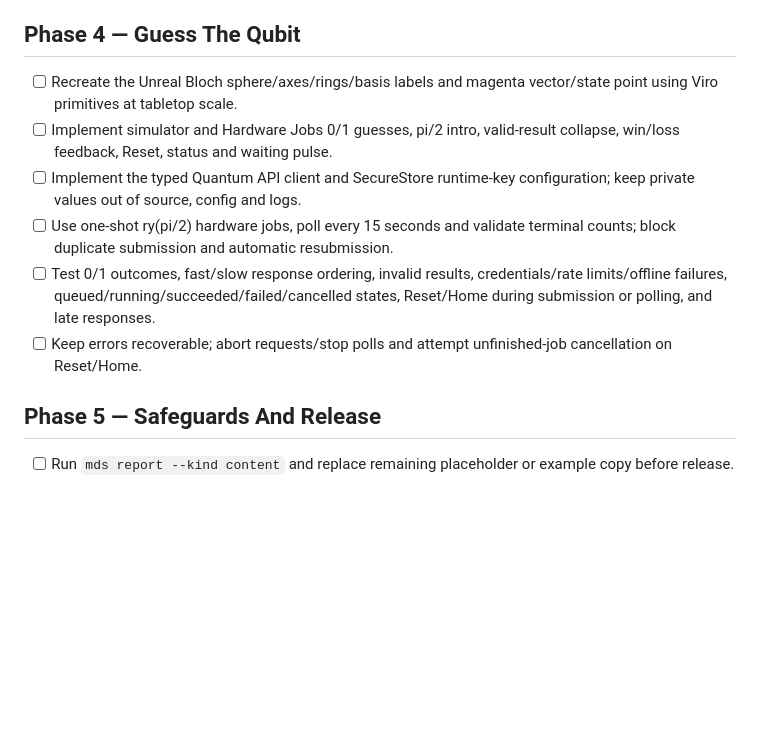
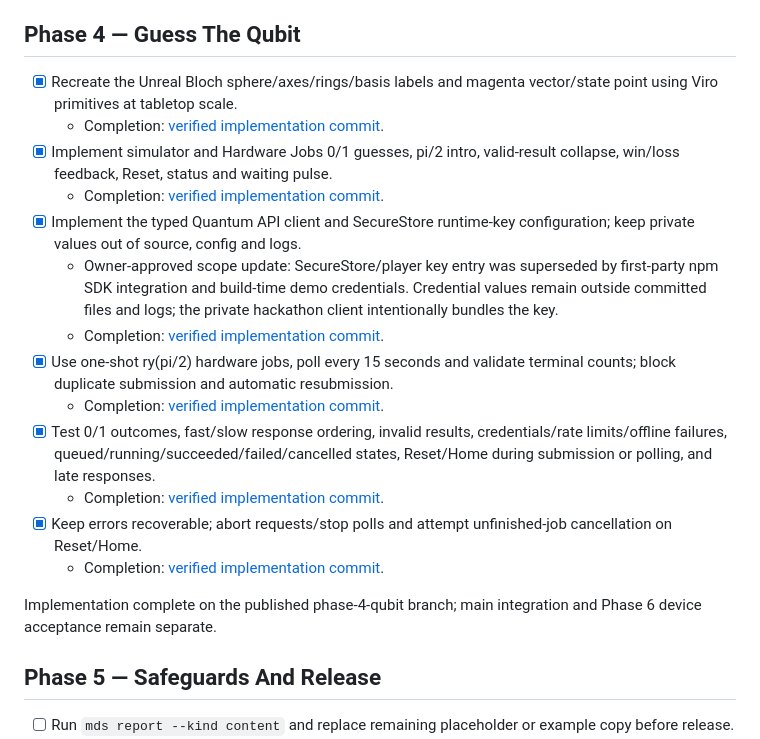
Before and after one commit to DavidJGrimsley/xr-showcase, a Markdown page: project/todo.md, the part around the change. GitHub-like rendering; blank space fills up the shorter version.

Commit message:
docs: complete verified Phase 4 implementation checklist

```diff
--- a/project/todo.md
+++ b/project/todo.md
@@ -80,12 +80,21 @@ Product tasks take precedence over retained starter checklist items. The retaine
 
 ## Phase 4 — Guess The Qubit
 
-- [ ] Recreate the Unreal Bloch sphere/axes/rings/basis labels and magenta vector/state point using Viro primitives at tabletop scale.
-- [ ] Implement simulator and Hardware Jobs 0/1 guesses, pi/2 intro, valid-result collapse, win/loss feedback, Reset, status and waiting pulse.
-- [ ] Implement the typed Quantum API client and SecureStore runtime-key configuration; keep private values out of source, config and logs.
-- [ ] Use one-shot ry(pi/2) hardware jobs, poll every 15 seconds and validate terminal counts; block duplicate submission and automatic resubmission.
-- [ ] Test 0/1 outcomes, fast/slow response ordering, invalid results, credentials/rate limits/offline failures, queued/running/succeeded/failed/cancelled states, Reset/Home during submission or polling, and late responses.
-- [ ] Keep errors recoverable; abort requests/stop polls and attempt unfinished-job cancellation on Reset/Home.
+- [x] Recreate the Unreal Bloch sphere/axes/rings/basis labels and magenta vector/state point using Viro primitives at tabletop scale.
+  - Completion: [verified implementation commit](https://github.com/DavidJGrimsley/xr-showcase/commit/6fcdf0ad749893e2c39ef1bd7fca7a591db9c281).
+- [x] Implement simulator and Hardware Jobs 0/1 guesses, pi/2 intro, valid-result collapse, win/loss feedback, Reset, status and waiting pulse.
+  - Completion: [verified implementation commit](https://github.com/DavidJGrimsley/xr-showcase/commit/6fcdf0ad749893e2c39ef1bd7fca7a591db9c281).
+- [x] Implement the typed Quantum API client and SecureStore runtime-key configuration; keep private values out of source, config and logs.
+  - Owner-approved scope update: SecureStore/player key entry was superseded by first-party npm SDK integration and build-time demo credentials. Credential values remain outside committed files and logs; the private hackathon client intentionally bundles the key.
+  - Completion: [verified implementation commit](https://github.com/DavidJGrimsley/xr-showcase/commit/bc6aff00227a27dce1d6e0c8e915707060675384).
+- [x] Use one-shot ry(pi/2) hardware jobs, poll every 15 seconds and validate terminal counts; block duplicate submission and automatic resubmission.
+  - Completion: [verified implementation commit](https://github.com/DavidJGrimsley/xr-showcase/commit/6fcdf0ad749893e2c39ef1bd7fca7a591db9c281).
+- [x] Test 0/1 outcomes, fast/slow response ordering, invalid results, credentials/rate limits/offline failures, queued/running/succeeded/failed/cancelled states, Reset/Home during submission or polling, and late responses.
+  - Completion: [verified implementation commit](https://github.com/DavidJGrimsley/xr-showcase/commit/b263fc44539eb3efcb141828217fd88917ae5ace).
+- [x] Keep errors recoverable; abort requests/stop polls and attempt unfinished-job cancellation on Reset/Home.
+  - Completion: [verified implementation commit](https://github.com/DavidJGrimsley/xr-showcase/commit/6fcdf0ad749893e2c39ef1bd7fca7a591db9c281).
+
+Implementation complete on the published phase-4-qubit branch; main integration and Phase 6 device acceptance remain separate.
 
 ## Phase 5 — Safeguards And Release
 
```
Also changed, not shown: 1 other file.
